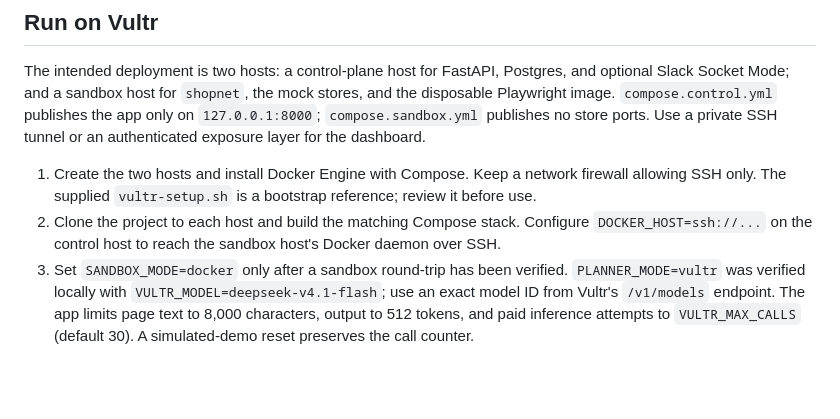
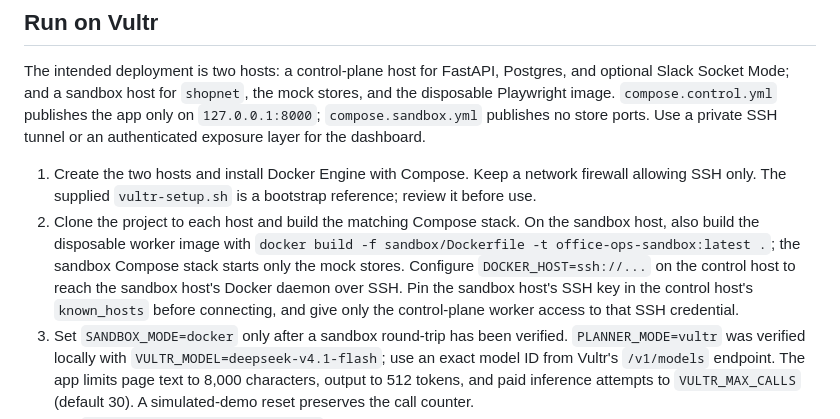
Before and after one commit to msmalls54/pengwin-crew, a Markdown page: README.md, the part around the change. Drawn GitHub-style; blank space fills up the shorter version.

Commit message:
Document remote sandbox image build and SSH trust

```diff
--- a/README.md
+++ b/README.md
@@ -62,7 +62,7 @@ The project `.env` is ignored by Git. Copy only key **names** from `.env.example
 The intended deployment is two hosts: a control-plane host for FastAPI, Postgres, and optional Slack Socket Mode; and a sandbox host for `shopnet`, the mock stores, and the disposable Playwright image. `compose.control.yml` publishes the app only on `127.0.0.1:8000`; `compose.sandbox.yml` publishes no store ports. Use a private SSH tunnel or an authenticated exposure layer for the dashboard.
 
 1. Create the two hosts and install Docker Engine with Compose. Keep a network firewall allowing SSH only. The supplied `vultr-setup.sh` is a bootstrap reference; review it before use.
-2. Clone the project to each host and build the matching Compose stack. Configure `DOCKER_HOST=ssh://...` on the control host to reach the sandbox host's Docker daemon over SSH.
+2. Clone the project to each host and build the matching Compose stack. On the sandbox host, also build the disposable worker image with `docker build -f sandbox/Dockerfile -t office-ops-sandbox:latest .`; the sandbox Compose stack starts only the mock stores. Configure `DOCKER_HOST=ssh://...` on the control host to reach the sandbox host's Docker daemon over SSH. Pin the sandbox host's SSH key in the control host's `known_hosts` before connecting, and give only the control-plane worker access to that SSH credential.
 3. Set `SANDBOX_MODE=docker` only after a sandbox round-trip has been verified. `PLANNER_MODE=vultr` was verified locally with `VULTR_MODEL=deepseek-v4.1-flash`; use an exact model ID from Vultr's `/v1/models` endpoint. The app limits page text to 8,000 characters, output to 512 tokens, and paid inference attempts to `VULTR_MAX_CALLS` (default 30). A simulated-demo reset preserves the call counter.
 4. Set `PAYMENT_MODE=airwallex_sandbox` only with a scoped sandbox key and saved fictional sandbox beneficiaries. The payment adapter refuses any host other than `api.sandbox.airwallex.com`. Do not use production credentials.
 5. Configure the optional Slack worker using the steps below. A fictional test workspace should be used for the demo.
```
